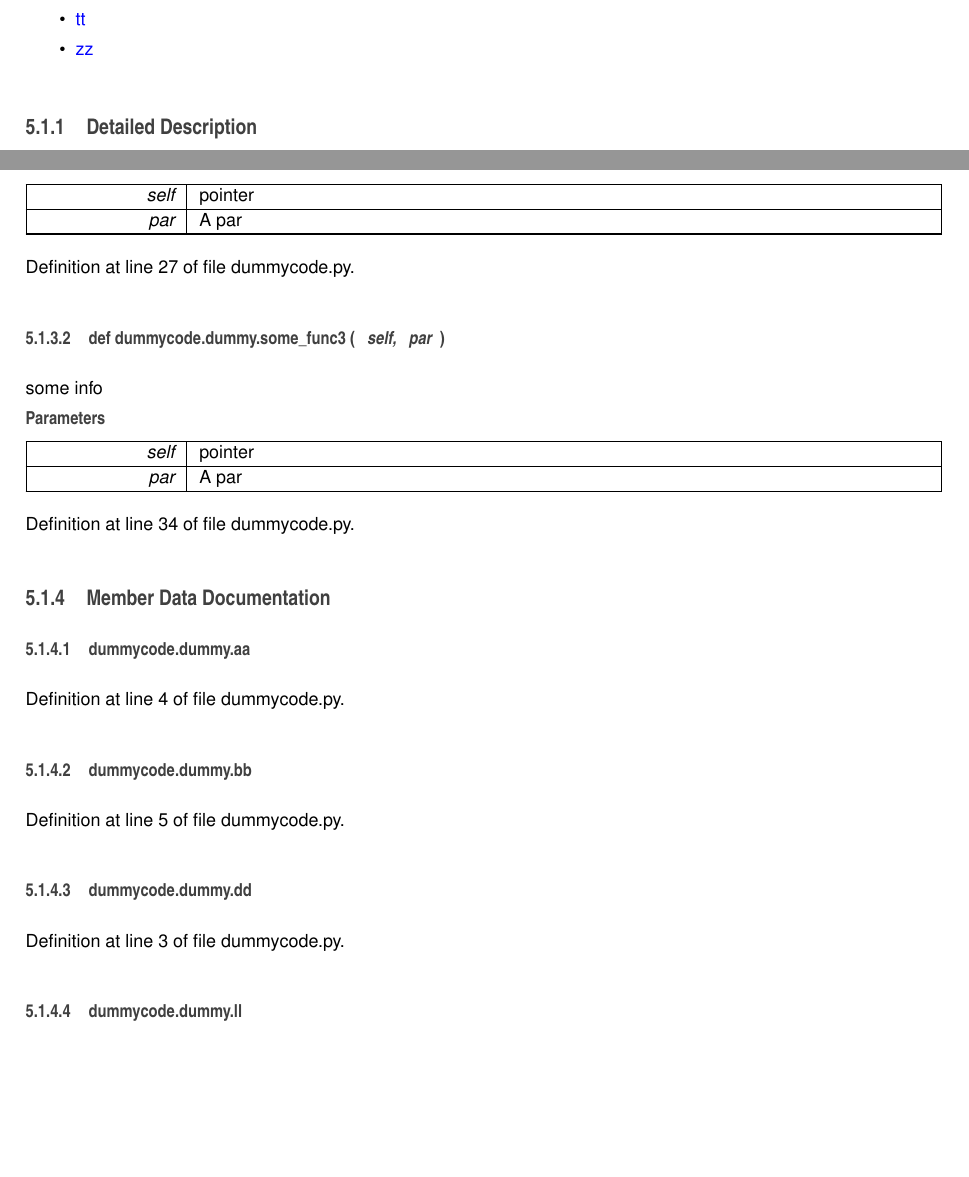
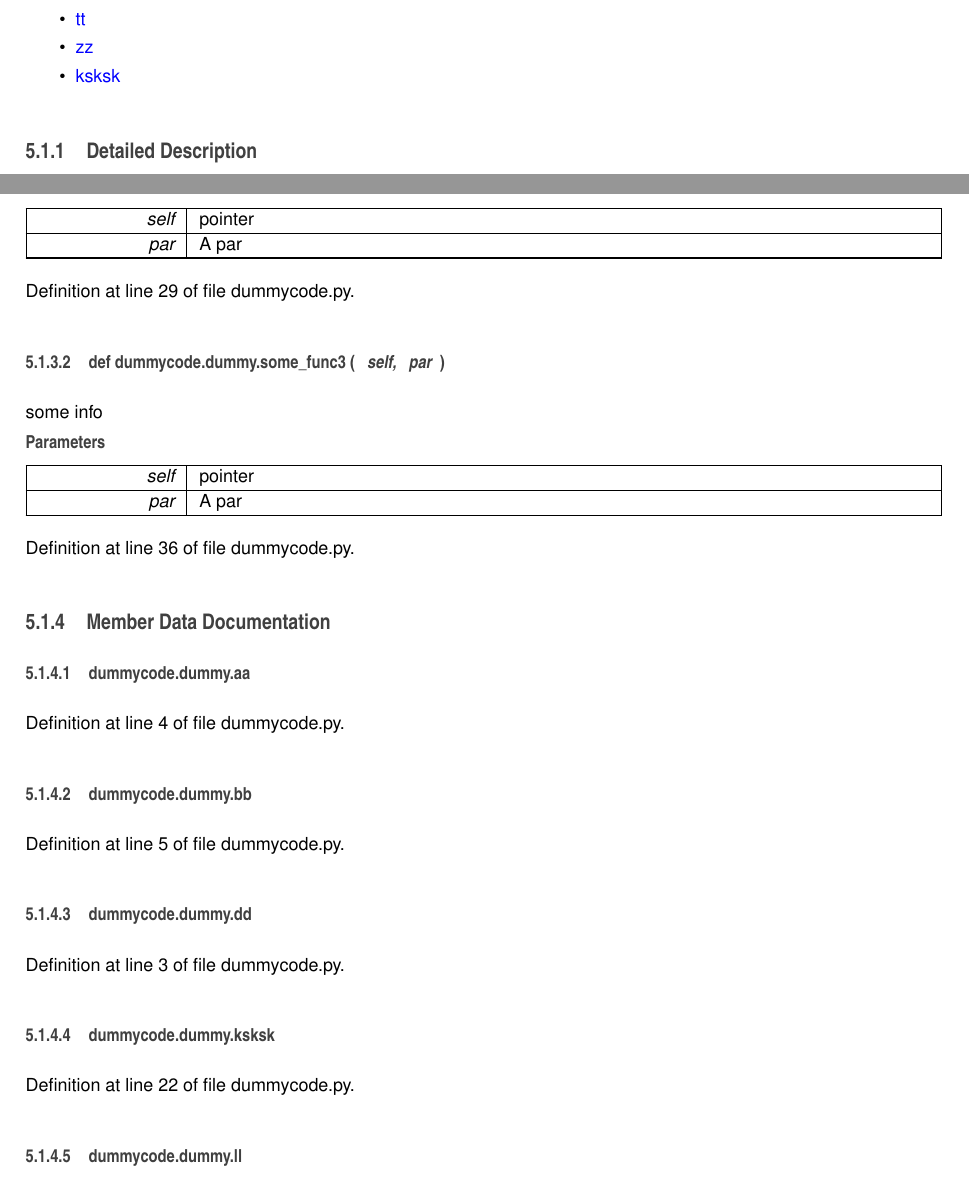
Before and after one commit to Aachen-3A/testintegration, a LaTeX book (doc/doc_master/latex/refman.tex, which reads doc/doc_master/latex/classdummycode_1_1dummy.tex): two parts of pages 13 and 15 of 18, joined at a grey line, cut so that both start at the same text, the shorter picture padded with empty space. Compiled offline with pdfLaTeX.

Commit message:
updated master as

```diff
--- a/doc/doc_master/latex/classdummycode_1_1dummy.tex
+++ b/doc/doc_master/latex/classdummycode_1_1dummy.tex
@@ -33,6 +33,8 @@ def \hyperlink{classdummycode_1_1dummy_a0ba4f337dcebcb471c9e7947aace7e4e}{some\-
 \hyperlink{classdummycode_1_1dummy_ac1a6206c9bd102d051018258c3b54de9}{tt}
 \item
 \hyperlink{classdummycode_1_1dummy_af5c829ccdb5a89e8ba0f2cf476cb2aa0}{zz}
+\item
+\hyperlink{classdummycode_1_1dummy_a8e000ba1de436ca257a01bd964e378f4}{ksksk}
 \end{DoxyCompactItemize}
 
 
@@ -79,7 +81,7 @@ some info
 \end{DoxyParams}
 
 
-Definition at line 27 of file dummycode.\-py.
+Definition at line 29 of file dummycode.\-py.
 
 \index{dummycode\-::dummy@{dummycode\-::dummy}!some\-\_\-func3@{some\-\_\-func3}}
 \index{some\-\_\-func3@{some\-\_\-func3}!dummycode::dummy@{dummycode\-::dummy}}
@@ -102,7 +104,7 @@ some info
 \end{DoxyParams}
 
 
-Definition at line 34 of file dummycode.\-py.
+Definition at line 36 of file dummycode.\-py.
 
 
 
@@ -127,6 +129,13 @@ Definition at line 5 of file dummycode.\-py.
 
 
 Definition at line 3 of file dummycode.\-py.
+
+\index{dummycode\-::dummy@{dummycode\-::dummy}!ksksk@{ksksk}}
+\index{ksksk@{ksksk}!dummycode::dummy@{dummycode\-::dummy}}
+\subsubsection[{ksksk}]{\setlength{\rightskip}{0pt plus 5cm}dummycode.\-dummy.\-ksksk}\label{classdummycode_1_1dummy_a8e000ba1de436ca257a01bd964e378f4}
+
+
+Definition at line 22 of file dummycode.\-py.
 
 \index{dummycode\-::dummy@{dummycode\-::dummy}!ll@{ll}}
 \index{ll@{ll}!dummycode::dummy@{dummycode\-::dummy}}
--- a/doc/doc_master/latex/refman.tex
+++ b/doc/doc_master/latex/refman.tex
@@ -67,8 +67,8 @@
 \fancyhead[RO]{\fancyplain{}{\bfseries\thepage}}
 \fancyfoot[LE]{\fancyplain{}{}}
 \fancyfoot[CE]{\fancyplain{}{}}
-\fancyfoot[RE]{\fancyplain{}{\bfseries\scriptsize Generated on Wed Jan 28 2015 15\-:38\-:41 for libs3a by Doxygen }}
-\fancyfoot[LO]{\fancyplain{}{\bfseries\scriptsize Generated on Wed Jan 28 2015 15\-:38\-:41 for libs3a by Doxygen }}
+\fancyfoot[RE]{\fancyplain{}{\bfseries\scriptsize Generated on Wed Jan 28 2015 15\-:43\-:59 for libs3a by Doxygen }}
+\fancyfoot[LO]{\fancyplain{}{\bfseries\scriptsize Generated on Wed Jan 28 2015 15\-:43\-:59 for libs3a by Doxygen }}
 \fancyfoot[CO]{\fancyplain{}{}}
 \fancyfoot[RO]{\fancyplain{}{}}
 \renewcommand{\footrulewidth}{0.4pt}
```
Also changed, not shown: doc/doc_master/latex/refman.tex (2 more changed lines), 18 other files.
